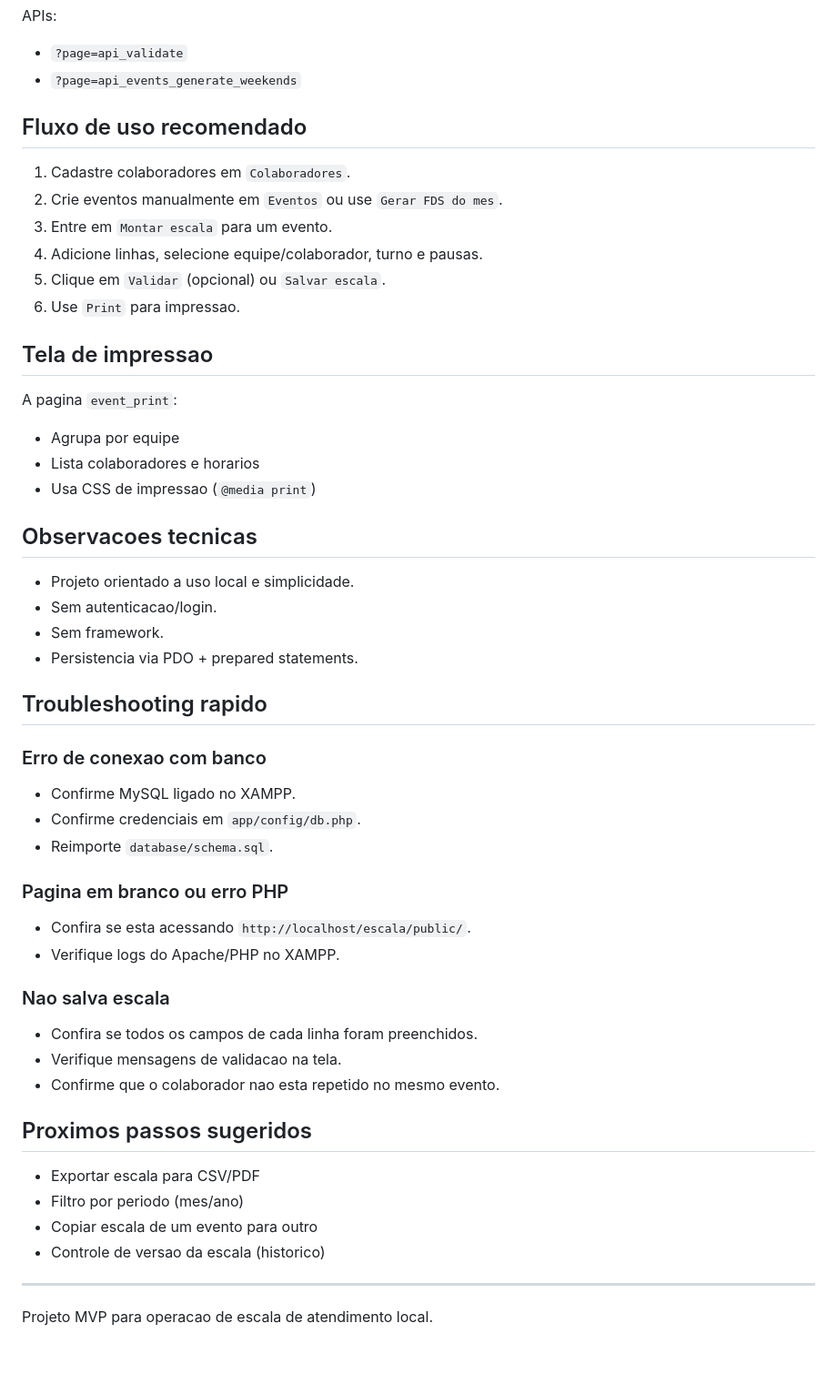
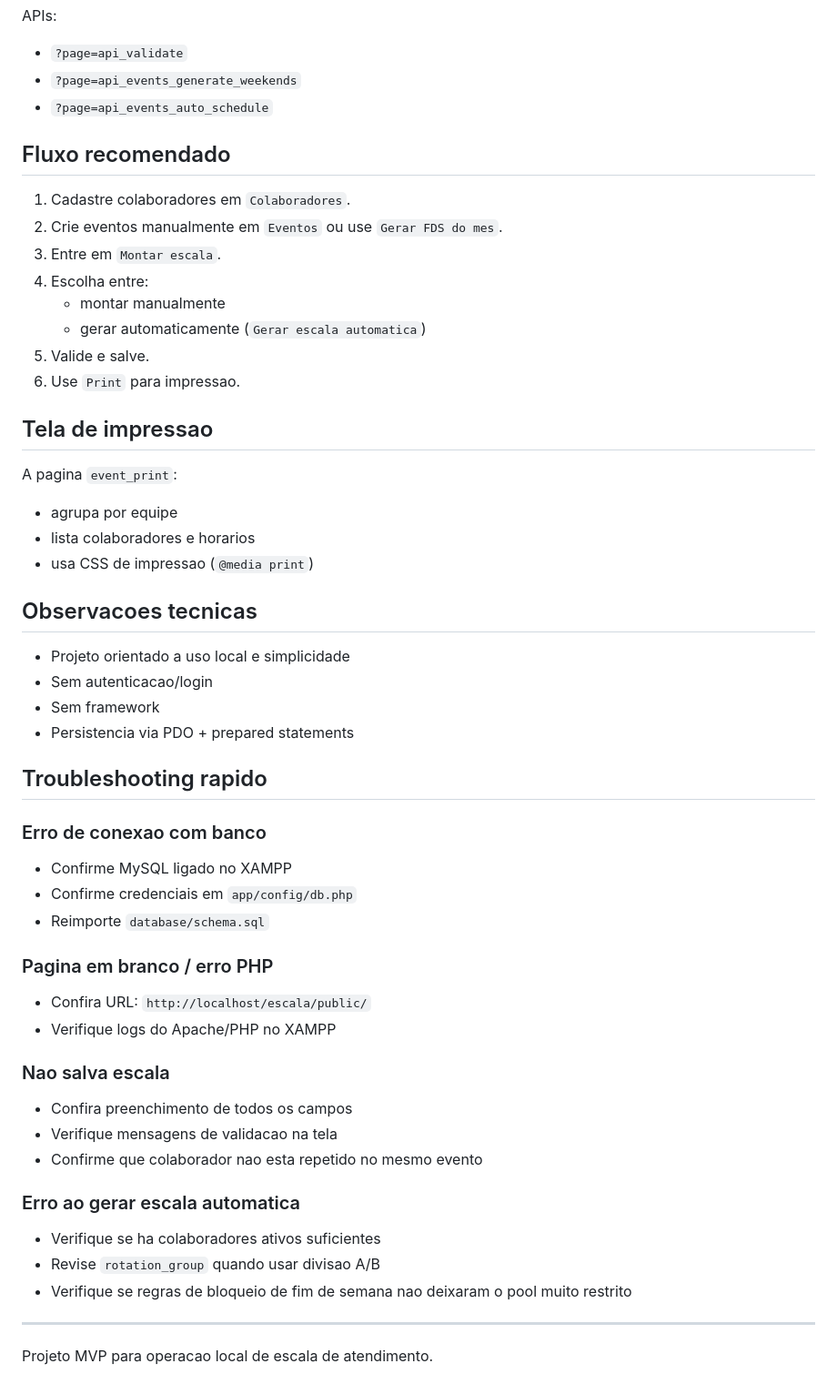
Before and after one commit to juanbalaquente/Escala-atendimento, a Markdown page: README.md, the part around one of its changes. Shown at 91% size. Drawn GitHub-style; blank space fills up the shorter version.

Commit message:
docs: update README with auto-schedule and UI features

```diff
--- a/README.md
+++ b/README.md
@@ -119,53 +141,54 @@ Paginas:
 APIs:
 - `?page=api_validate`
 - `?page=api_events_generate_weekends`
+- `?page=api_events_auto_schedule`
 
-## Fluxo de uso recomendado
+## Fluxo recomendado
 
 1. Cadastre colaboradores em `Colaboradores`.
 2. Crie eventos manualmente em `Eventos` ou use `Gerar FDS do mes`.
-3. Entre em `Montar escala` para um evento.
-4. Adicione linhas, selecione equipe/colaborador, turno e pausas.
-5. Clique em `Validar` (opcional) ou `Salvar escala`.
+3. Entre em `Montar escala`.
+4. Escolha entre:
+   - montar manualmente
+   - gerar automaticamente (`Gerar escala automatica`)
+5. Valide e salve.
 6. Use `Print` para impressao.
 
 ## Tela de impressao
 
 A pagina `event_print`:
-- Agrupa por equipe
-- Lista colaboradores e horarios
-- Usa CSS de impressao (`@media print`)
+- agrupa por equipe
+- lista colaboradores e horarios
+- usa CSS de impressao (`@media print`)
 
 ## Observacoes tecnicas
 
-- Projeto orientado a uso local e simplicidade.
-- Sem autenticacao/login.
-- Sem framework.
-- Persistencia via PDO + prepared statements.
+- Projeto orientado a uso local e simplicidade
+- Sem autenticacao/login
+- Sem framework
+- Persistencia via PDO + prepared statements
 
 ## Troubleshooting rapido
 
 ### Erro de conexao com banco
-- Confirme MySQL ligado no XAMPP.
-- Confirme credenciais em `app/config/db.php`.
-- Reimporte `database/schema.sql`.
+- Confirme MySQL ligado no XAMPP
+- Confirme credenciais em `app/config/db.php`
+- Reimporte `database/schema.sql`
 
-### Pagina em branco ou erro PHP
-- Confira se esta acessando `http://localhost/escala/public/`.
-- Verifique logs do Apache/PHP no XAMPP.
+### Pagina em branco / erro PHP
+- Confira URL: `http://localhost/escala/public/`
+- Verifique logs do Apache/PHP no XAMPP
 
 ### Nao salva escala
-- Confira se todos os campos de cada linha foram preenchidos.
-- Verifique mensagens de validacao na tela.
-- Confirme que o colaborador nao esta repetido no mesmo evento.
+- Confira preenchimento de todos os campos
+- Verifique mensagens de validacao na tela
+- Confirme que colaborador nao esta repetido no mesmo evento
 
-## Proximos passos sugeridos
-
-- Exportar escala para CSV/PDF
-- Filtro por periodo (mes/ano)
-- Copiar escala de um evento para outro
-- Controle de versao da escala (historico)
+### Erro ao gerar escala automatica
+- Verifique se ha colaboradores ativos suficientes
+- Revise `rotation_group` quando usar divisao A/B
+- Verifique se regras de bloqueio de fim de semana nao deixaram o pool muito restrito
 
 ---
 
-Projeto MVP para operacao de escala de atendimento local.
+Projeto MVP para operacao local de escala de atendimento.
```
Also changed, not shown: other parts of README.md (+41 -19 lines).
